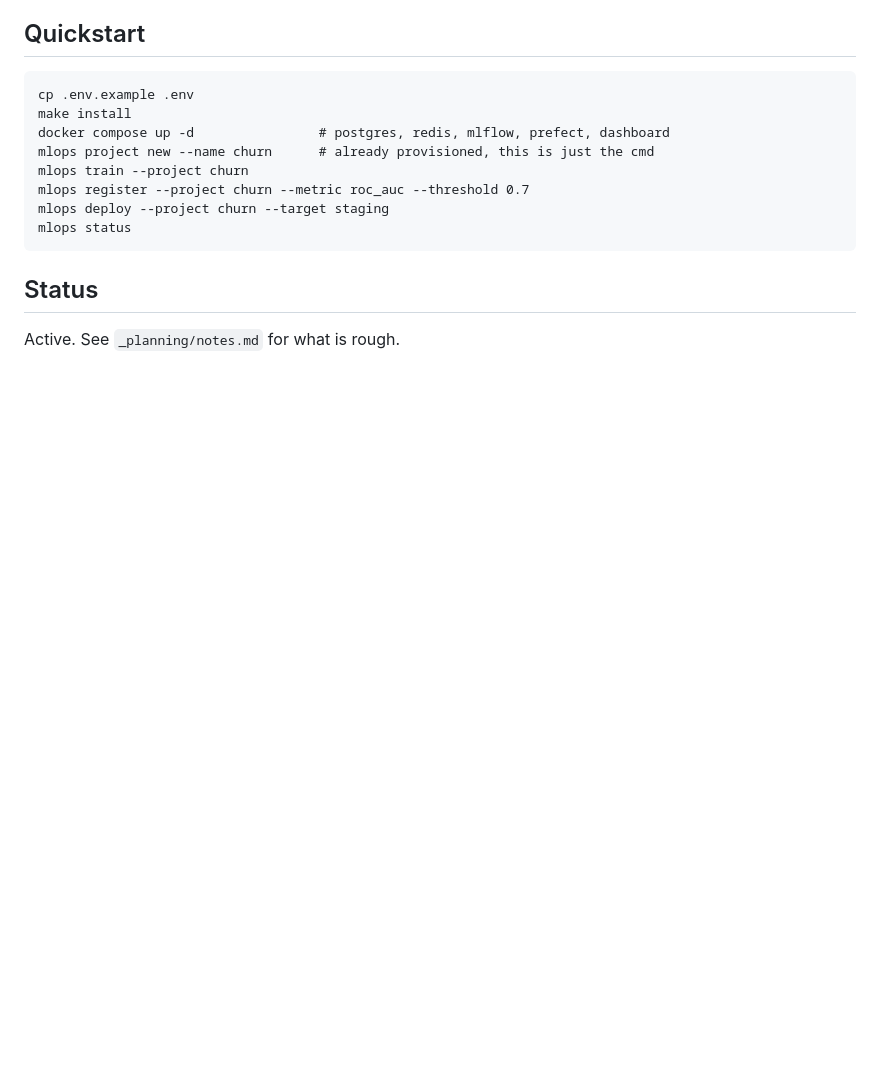
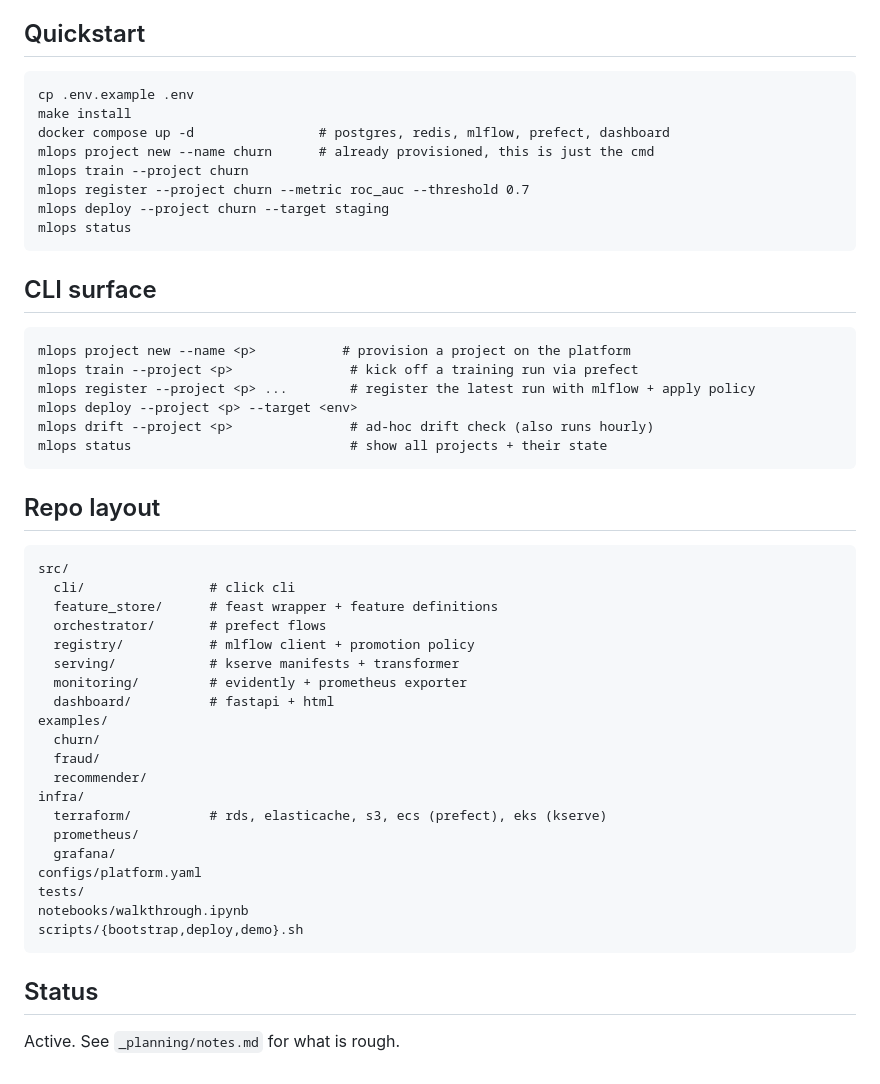
Before and after one commit to sudsho/mlops-end-to-end-platform, a Markdown page: README.md, the part around the change. Rendered like a GitHub page; blank space fills up the shorter version.

Commit message:
readme: cli surface and layout

````diff
--- a/README.md
+++ b/README.md
@@ -98,6 +98,42 @@ mlops deploy --project churn --target staging
 mlops status
 ```
 
+## CLI surface
+
+```
+mlops project new --name <p>           # provision a project on the platform
+mlops train --project <p>               # kick off a training run via prefect
+mlops register --project <p> ...        # register the latest run with mlflow + apply policy
+mlops deploy --project <p> --target <env>
+mlops drift --project <p>               # ad-hoc drift check (also runs hourly)
+mlops status                            # show all projects + their state
+```
+
+## Repo layout
+
+```
+src/
+  cli/                # click cli
+  feature_store/      # feast wrapper + feature definitions
+  orchestrator/       # prefect flows
+  registry/           # mlflow client + promotion policy
+  serving/            # kserve manifests + transformer
+  monitoring/         # evidently + prometheus exporter
+  dashboard/          # fastapi + html
+examples/
+  churn/
+  fraud/
+  recommender/
+infra/
+  terraform/          # rds, elasticache, s3, ecs (prefect), eks (kserve)
+  prometheus/
+  grafana/
+configs/platform.yaml
+tests/
+notebooks/walkthrough.ipynb
+scripts/{bootstrap,deploy,demo}.sh
+```
+
 ## Status
 
 Active. See `_planning/notes.md` for what is rough.
````
